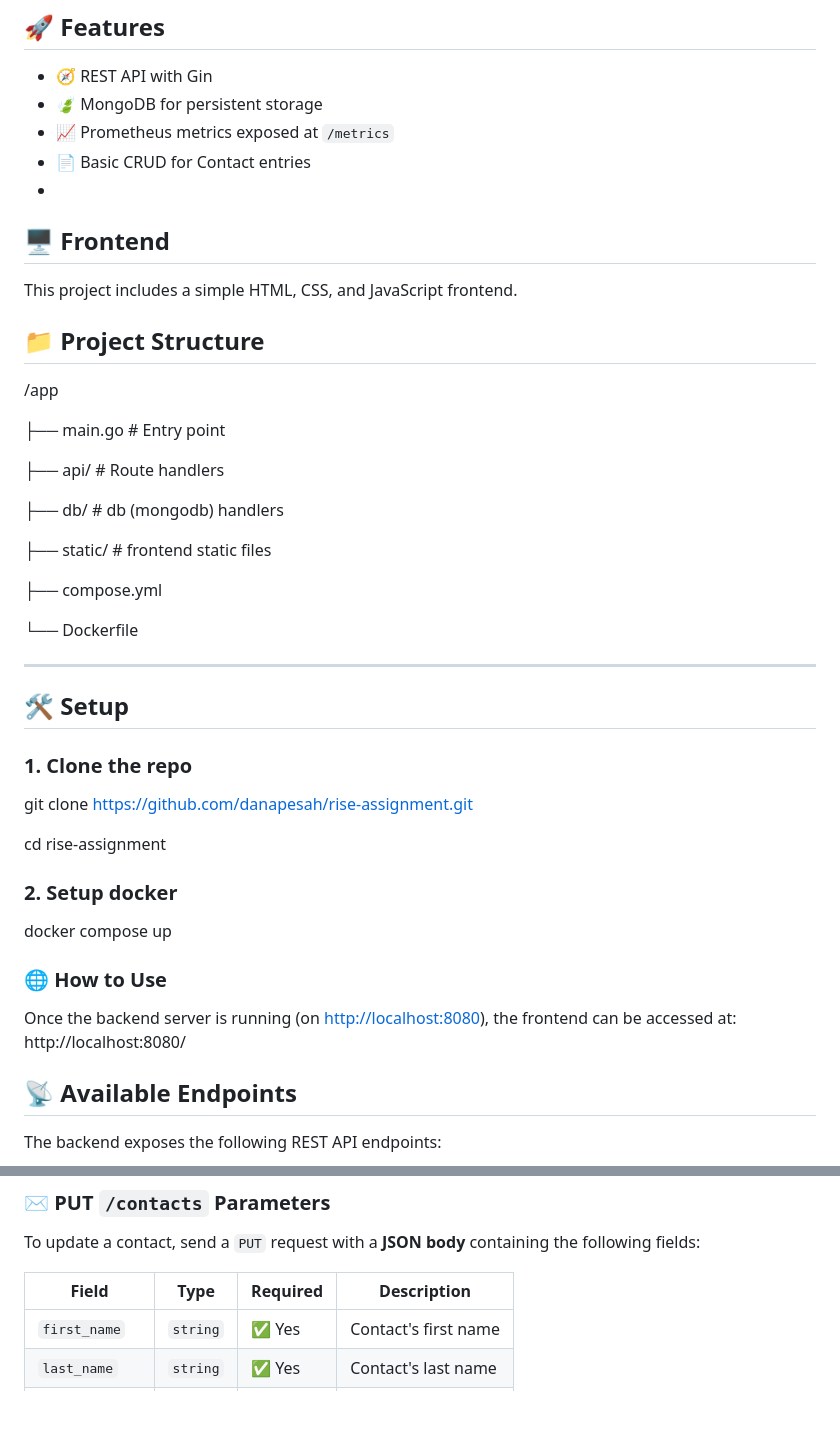
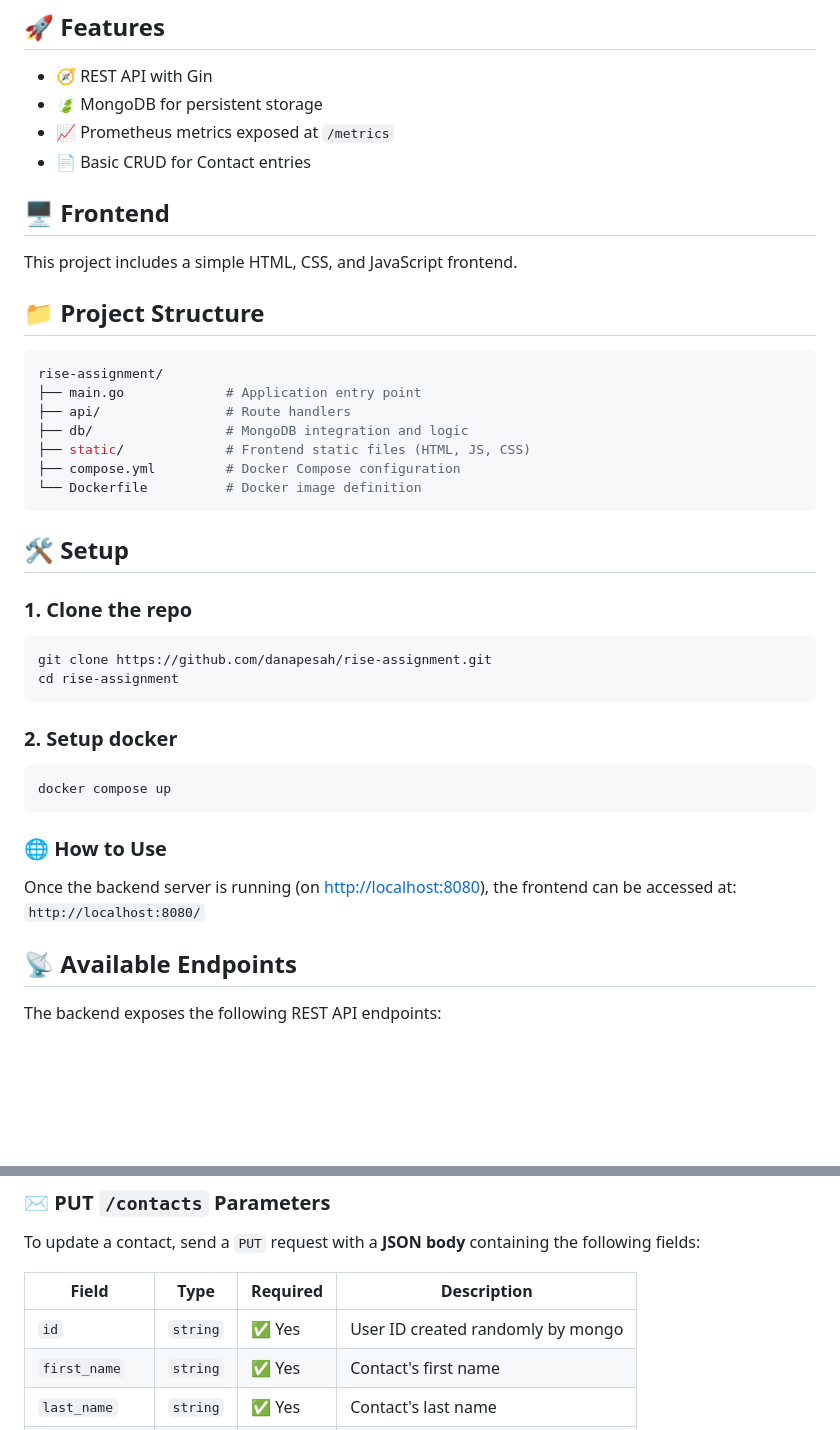
Before and after one commit to danapesah/rise-assignment, a Markdown page: README.md, 2 parts joined by grey strips. GitHub-like rendering; blank space fills up the shorter version.

````diff
--- a/README.md
+++ b/README.md
@@ -10,43 +10,41 @@ This web server API was built with [Go V.1.24](https://golang.org/), [Gin](https
 - 🍃 MongoDB for persistent storage
 - 📈 Prometheus metrics exposed at `/metrics`
 - 📄 Basic CRUD for Contact entries
--
+
 ## 🖥️ Frontend
 
 This project includes a simple HTML, CSS, and JavaScript frontend.
 
 ## 📁 Project Structure
-/app
 
-├── main.go              # Entry point
-
-├── api/                 # Route handlers
-
-├── db/                  # db (mongodb) handlers
-
-├── static/              # frontend static files
-
-├── compose.yml
-
-└── Dockerfile
-
----
+```bash
+rise-assignment/
+├── main.go             # Application entry point
+├── api/                # Route handlers
+├── db/                 # MongoDB integration and logic
+├── static/             # Frontend static files (HTML, JS, CSS)
+├── compose.yml         # Docker Compose configuration
+└── Dockerfile          # Docker image definition
+```
 
 ## 🛠️ Setup
 
 ### 1. Clone the repo
 
+```bash
 git clone https://github.com/danapesah/rise-assignment.git
-
 cd rise-assignment
+```
 
 ### 2. Setup docker
+```bash
 docker compose up
+```
 
 ### 🌐 How to Use
 
 Once the backend server is running (on [http://localhost:8080](http://localhost:8080)), the frontend can be accessed at:
-http://localhost:8080/
+`http://localhost:8080/`
 
 ## 📡 Available Endpoints
 
@@ -92,6 +90,7 @@ To update a contact, send a `PUT` request with a **JSON body** containing the fo
 
 | Field          | Type     | Required | Description          |
 |----------------|----------|----------|----------------------|
+| `id`           | `string` | ✅ Yes    | User ID created randomly by mongo|
 | `first_name`   | `string` | ✅ Yes    | Contact's first name |
 | `last_name`    | `string` | ✅ Yes    | Contact's last name  |
 | `phone_number` | `string` | ✅ Yes    | Phone number         |
````
